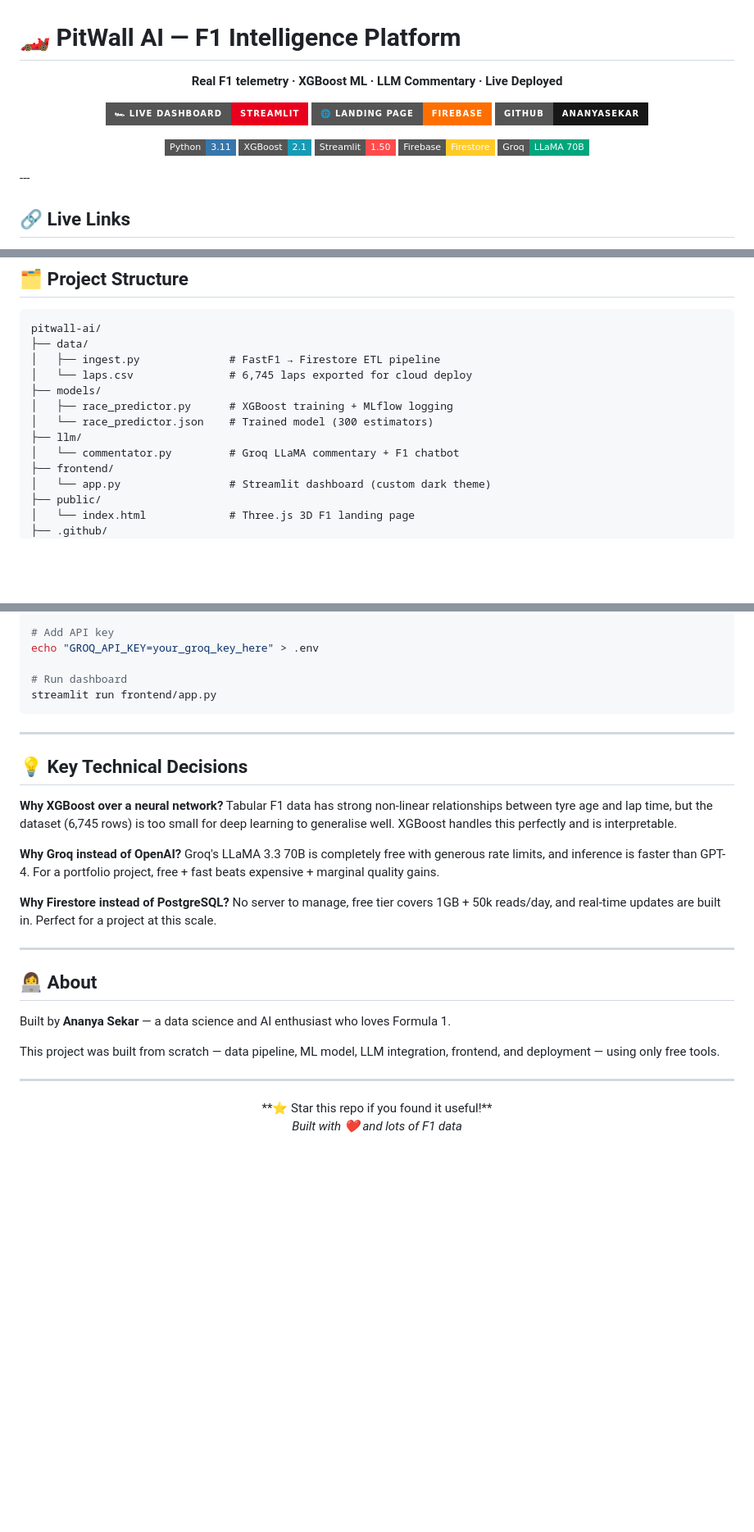
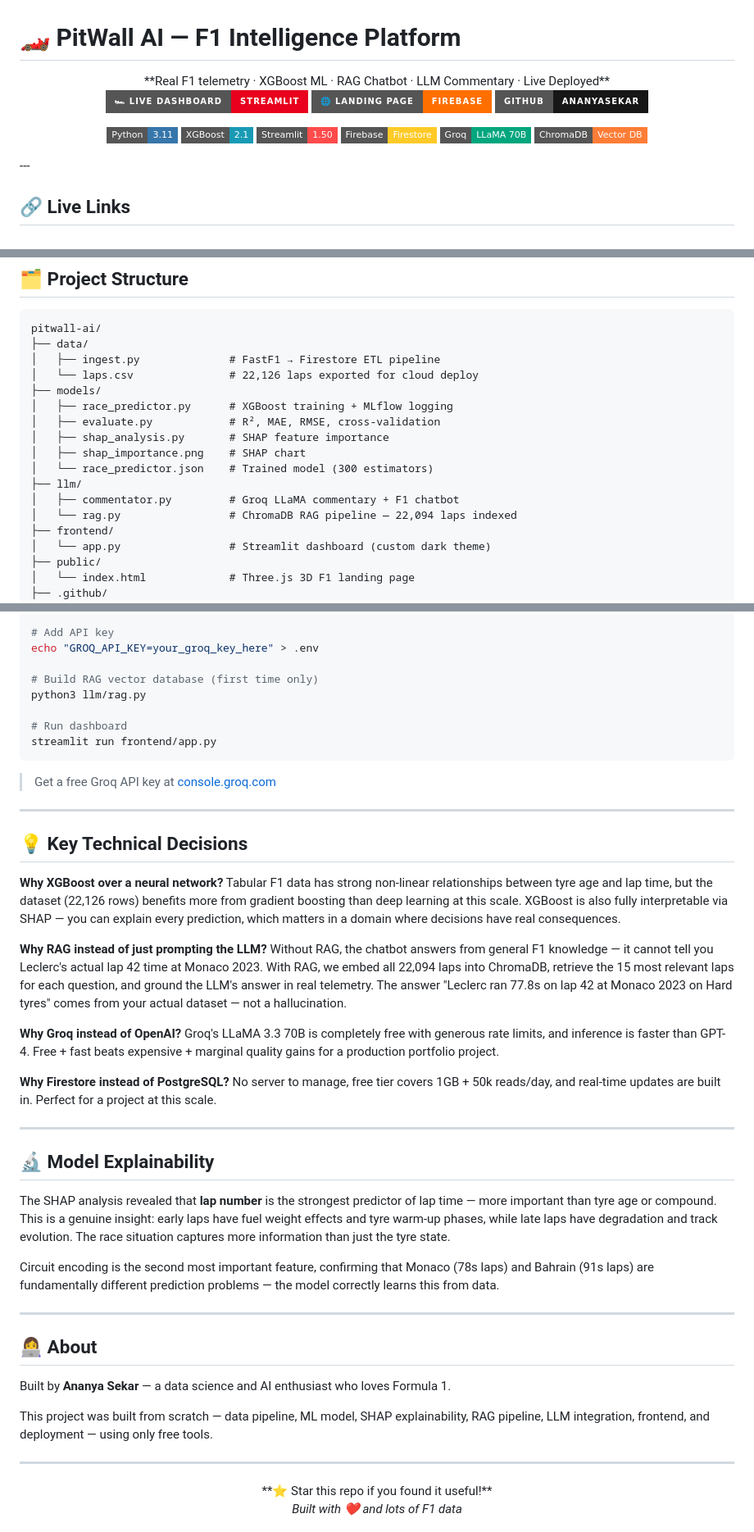
Before and after one commit to AnanyaSekar/pitwall-ai-ml, a Markdown page: README.md, 3 parts joined by grey strips. Shown at 82% size. Rendered like a GitHub page; badges without logos; blank space fills up the shorter version.

````diff
--- a/README.md
+++ b/README.md
@@ -1,9 +1,7 @@
 # 🏎 PitWall AI — F1 Intelligence Platform
 
 <div align="center">
-
-
-**Real F1 telemetry · XGBoost ML · LLM Commentary · Live Deployed**
+**Real F1 telemetry · XGBoost ML · RAG Chatbot · LLM Commentary · Live Deployed**
 
 [![🏎 Live Dashboard](https://img.shields.io/badge/🏎_Live_Dashboard-Streamlit-e8001d?style=for-the-badge)](https://pitwall-ai-ml-ananya.streamlit.app)
 [![🌐 Landing Page](https://img.shields.io/badge/🌐_Landing_Page-Firebase-FF6F00?style=for-the-badge)](https://pitwall-ai-e6ac7.web.app)
@@ -14,6 +12,7 @@
 ![Streamlit](https://img.shields.io/badge/Streamlit-1.50-FF4B4B?style=flat-square&logo=streamlit&logoColor=white)
 ![Firebase](https://img.shields.io/badge/Firebase-Firestore-FFCA28?style=flat-square&logo=firebase&logoColor=black)
 ![Groq](https://img.shields.io/badge/Groq-LLaMA_70B-00A67E?style=flat-square)
+![ChromaDB](https://img.shields.io/badge/ChromaDB-Vector_DB-orange?style=flat-square)
 
 </div>
 ---
@@ -145,12 +166,16 @@ This is not a toy dataset project. Every lap, tyre, and sector time comes from *
 pitwall-ai/
 ├── data/
 │   ├── ingest.py              # FastF1 → Firestore ETL pipeline
-│   └── laps.csv               # 6,745 laps exported for cloud deploy
+│   └── laps.csv               # 22,126 laps exported for cloud deploy
 ├── models/
 │   ├── race_predictor.py      # XGBoost training + MLflow logging
+│   ├── evaluate.py            # R², MAE, RMSE, cross-validation
+│   ├── shap_analysis.py       # SHAP feature importance
+│   ├── shap_importance.png    # SHAP chart
 │   └── race_predictor.json    # Trained model (300 estimators)
 ├── llm/
-│   └── commentator.py         # Groq LLaMA commentary + F1 chatbot
+│   ├── commentator.py         # Groq LLaMA commentary + F1 chatbot
+│   └── rag.py                 # ChromaDB RAG pipeline — 22,094 laps indexed
 ├── frontend/
 │   └── app.py                 # Streamlit dashboard (custom dark theme)
 ├── public/
@@ -179,23 +204,38 @@ pip install -r requirements.txt
 # Add API key
 echo "GROQ_API_KEY=your_groq_key_here" > .env
 
+# Build RAG vector database (first time only)
+python3 llm/rag.py
+
 # Run dashboard
 streamlit run frontend/app.py
 ```
 
+> Get a free Groq API key at [console.groq.com](https://console.groq.com)
 
 ---
 
 ## 💡 Key Technical Decisions
 
 **Why XGBoost over a neural network?**
-Tabular F1 data has strong non-linear relationships between tyre age and lap time, but the dataset (6,745 rows) is too small for deep learning to generalise well. XGBoost handles this perfectly and is interpretable.
+Tabular F1 data has strong non-linear relationships between tyre age and lap time, but the dataset (22,126 rows) benefits more from gradient boosting than deep learning at this scale. XGBoost is also fully interpretable via SHAP — you can explain every prediction, which matters in a domain where decisions have real consequences.
+
+**Why RAG instead of just prompting the LLM?**
+Without RAG, the chatbot answers from general F1 knowledge — it cannot tell you Leclerc's actual lap 42 time at Monaco 2023. With RAG, we embed all 22,094 laps into ChromaDB, retrieve the 15 most relevant laps for each question, and ground the LLM's answer in real telemetry. The answer "Leclerc ran 77.8s on lap 42 at Monaco 2023 on Hard tyres" comes from your actual dataset — not a hallucination.
 
 **Why Groq instead of OpenAI?**
-Groq's LLaMA 3.3 70B is completely free with generous rate limits, and inference is faster than GPT-4. For a portfolio project, free + fast beats expensive + marginal quality gains.
+Groq's LLaMA 3.3 70B is completely free with generous rate limits, and inference is faster than GPT-4. Free + fast beats expensive + marginal quality gains for a production portfolio project.
 
 **Why Firestore instead of PostgreSQL?**
 No server to manage, free tier covers 1GB + 50k reads/day, and real-time updates are built in. Perfect for a project at this scale.
+
+---
+
+## 🔬 Model Explainability
+
+The SHAP analysis revealed that **lap number** is the strongest predictor of lap time — more important than tyre age or compound. This is a genuine insight: early laps have fuel weight effects and tyre warm-up phases, while late laps have degradation and track evolution. The race situation captures more information than just the tyre state.
+
+Circuit encoding is the second most important feature, confirming that Monaco (78s laps) and Bahrain (91s laps) are fundamentally different prediction problems — the model correctly learns this from data.
 
 ---
 
@@ -203,7 +243,7 @@ No server to manage, free tier covers 1GB + 50k reads/day, and real-time updates
 
 Built by **Ananya Sekar** — a data science and AI enthusiast who loves Formula 1.
 
-This project was built from scratch — data pipeline, ML model, LLM integration, frontend, and deployment — using only free tools.
+This project was built from scratch — data pipeline, ML model, SHAP explainability, RAG pipeline, LLM integration, frontend, and deployment — using only free tools.
 
 ---
 
````
Also changed, not shown: other parts of README.md (+33 -11 lines).
